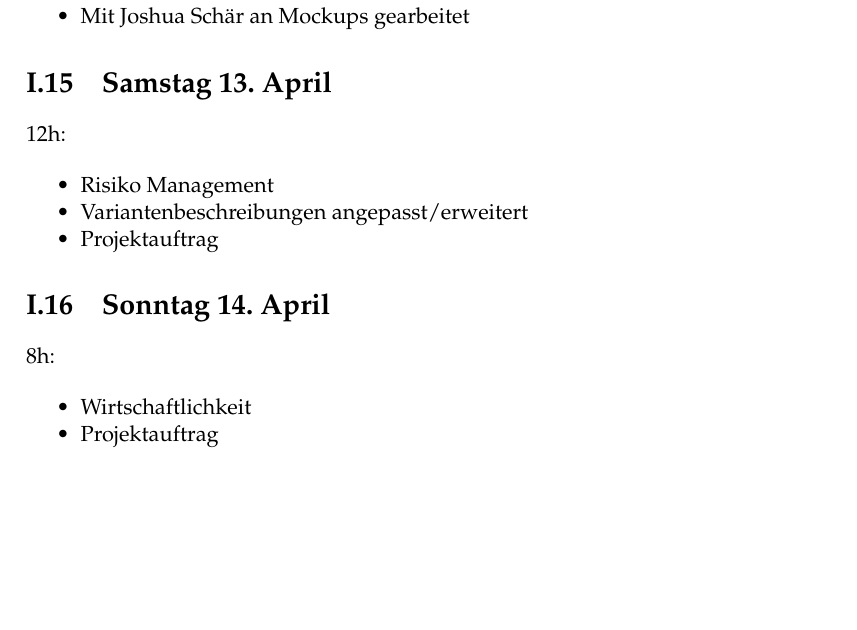
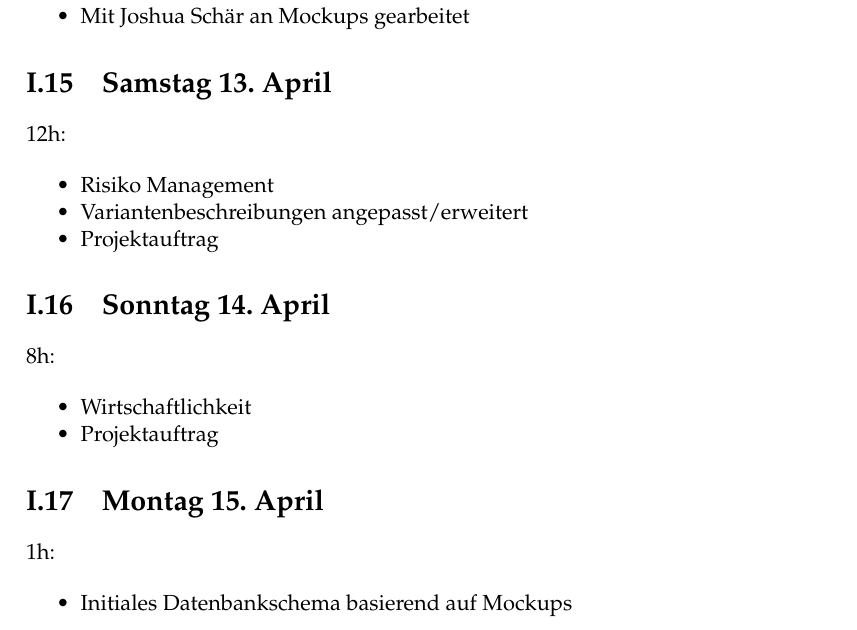
Before and after one commit to topaxi/diplomarbeit-tsbe, a LaTeX thesis (doc/main.tex, which reads doc/log/log.tex): part of page 67 of 67, cut so that both start at the same text, the shorter picture padded with empty space. Compiled offline with pdfLaTeX.

Commit message:
Add log entry for today

```diff
--- a/doc/log/log.tex
+++ b/doc/log/log.tex
@@ -205,3 +205,13 @@
   \item
         Projektauftrag
 \end{itemize}
+
+\section{Montag 15. April}\label{montag-15.april}
+
+1h:
+
+\begin{itemize}
+  \tightlist
+  \item
+        Initiales Datenbankschema basierend auf Mockups
+\end{itemize}
```
